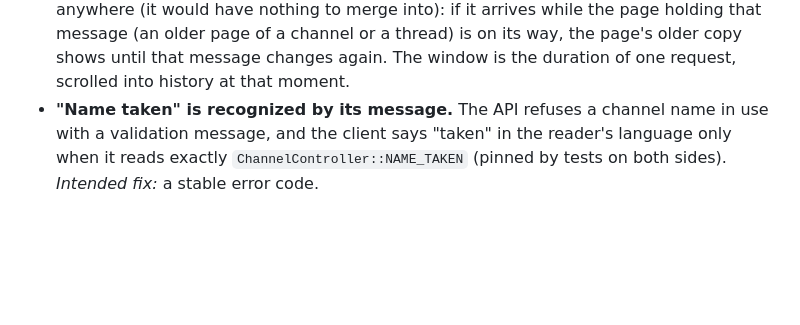
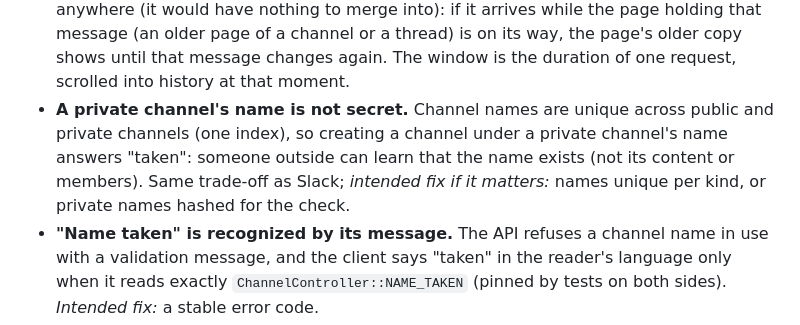
Before and after one commit to yechpa/slax, a Markdown page: docs/known-limitations.md, the part around the change. Rendered like a GitHub page; blank space fills up the shorter version.

Commit message:
docs(known-limitations): a private channel's name shows through "taken"
Co-Authored-By: Claude Sonnet 5.5 <noreply@anthropic.com>

```diff
--- a/docs/known-limitations.md
+++ b/docs/known-limitations.md
@@ -96,6 +96,10 @@ receives the channel's events until it disconnects.
   nothing to merge into): if it arrives while the page holding that message (an older page of a channel or a
   thread) is on its way, the page's older copy shows until that message changes again. The window is the
   duration of one request, scrolled into history at that moment.
+- **A private channel's name is not secret.** Channel names are unique across public and private channels (one
+  index), so creating a channel under a private channel's name answers "taken": someone outside can learn that
+  the name exists (not its content or members). Same trade-off as Slack; *intended fix if it matters:* names
+  unique per kind, or private names hashed for the check.
 - **"Name taken" is recognized by its message.** The API refuses a channel name in use with a validation
   message, and the client says "taken" in the reader's language only when it reads exactly
   `ChannelController::NAME_TAKEN` (pinned by tests on both sides). *Intended fix:* a stable error code.
```
